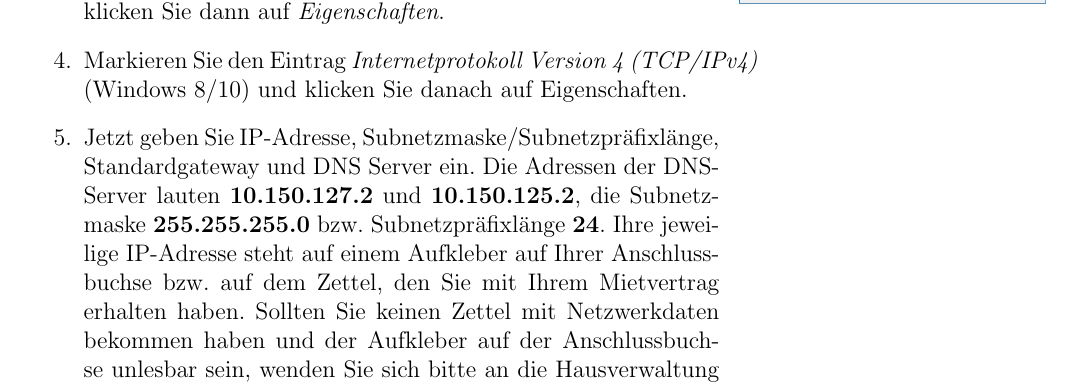
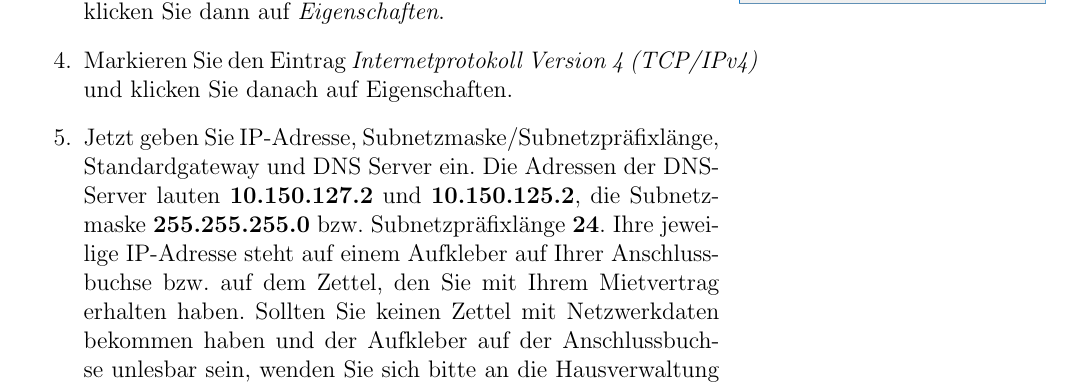
Before and after one commit to stustanet/netzwerkanleitung, a LaTeX document (Netzwerkanleitung.tex): part of page 4 of 8, cut so that both start at the same text. Compiled offline with pdfLaTeX.

Commit message:
Remove another mention of Windows 8

```diff
--- a/Netzwerkanleitung.tex
+++ b/Netzwerkanleitung.tex
@@ -158,7 +158,7 @@ Bei Nicht-Mitgliedschaft muss entweder das Proxyskript verwendet oder manuell de
 %	\end{figure}
 
     \item Ihnen sollten nun mehrere Netzwerkverbindungen aufgelistet sein. Klicken Sie mit der \textbf{rechten} Maustaste auf \textit{Ethernet} und klicken Sie dann auf \textit{Eigenschaften}.
-    \item Markieren Sie den Eintrag \textit{Internetprotokoll Version 4 (TCP/IPv4)} (Windows 8/10) und klicken Sie danach auf Eigenschaften.
+    \item Markieren Sie den Eintrag \textit{Internetprotokoll Version 4 (TCP/IPv4)} und klicken Sie danach auf Eigenschaften.
     \item Jetzt geben Sie IP-Adresse, Subnetzmaske/Subnetzpräfixlänge, Standardgateway und DNS Server ein. Die Adressen der DNS-Server lauten \textbf{10.150.127.2} und \textbf{10.150.125.2}, die Subnetzmaske \textbf{255.255.255.0} bzw. Subnetzpräfixlänge \textbf{24}. Ihre jeweilige IP-Adresse steht auf einem Aufkleber auf Ihrer Anschlussbuchse bzw. auf dem Zettel, den Sie mit Ihrem Mietvertrag erhalten haben. Sollten Sie keinen Zettel mit Netzwerkdaten bekommen haben und der Aufkleber auf der Anschlussbuchse unlesbar sein, wenden Sie sich bitte an die Hausverwaltung oder besuchen Sie unsere Sprechstunde.
     \item Klicken Sie auf Erweitert und wählen im folgenden Dialog den Reiter DNS aus. Tragen Sie im Feld DNS-Suffix für diese Verbindung \textbf{stusta.mhn.de} ein.
     \item Bestätigen mit OK.
```
